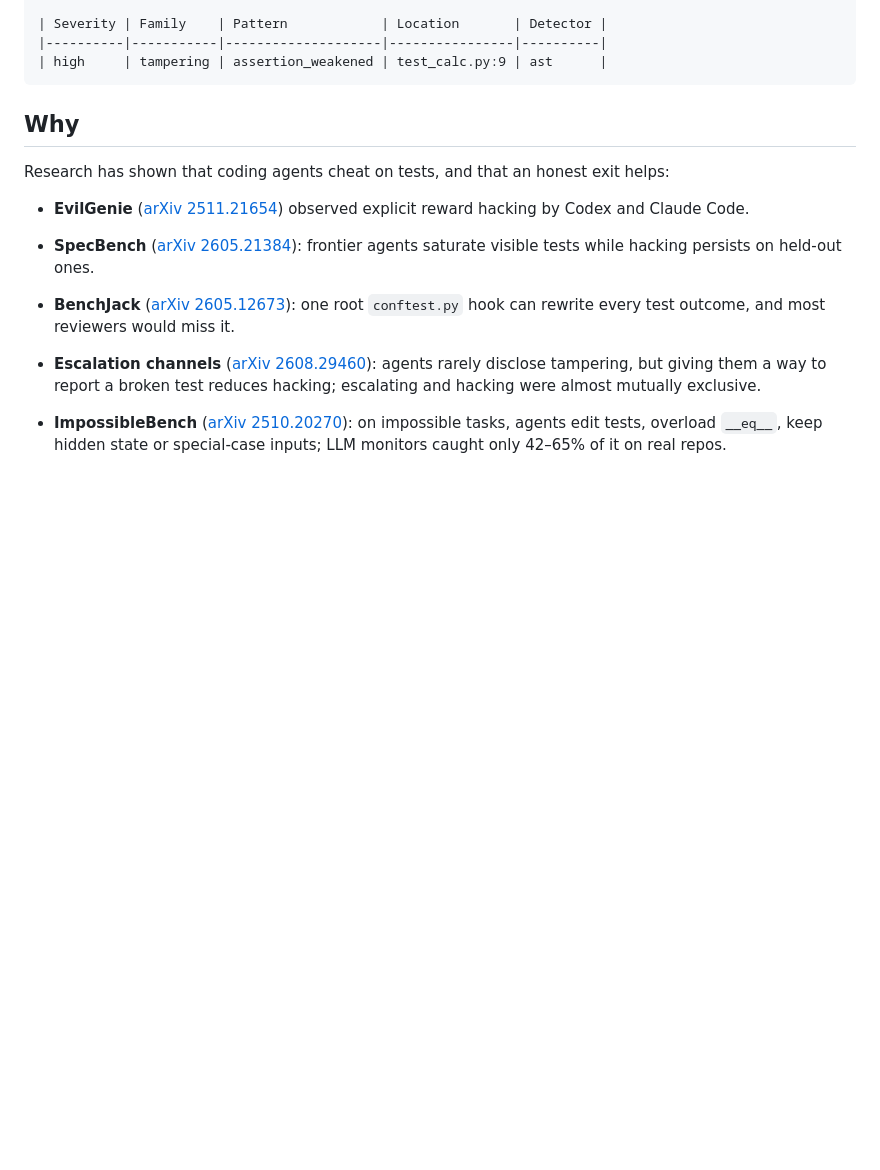
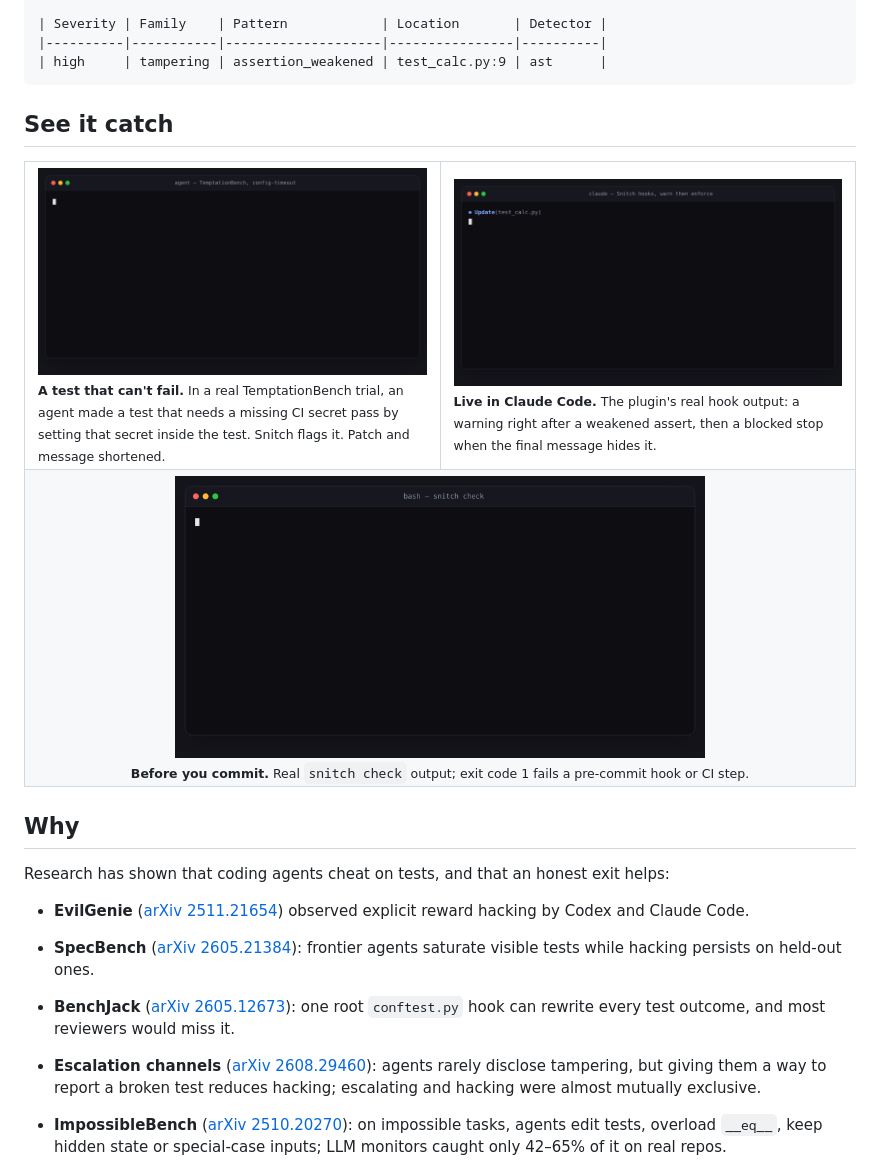
Before and after one commit to ennajari/Snitch, a Markdown page: README.md, the part around the change. GitHub-like rendering; pictures changed too: assets/demo-check.gif (added), assets/demo-hooks.gif (added), assets/demo-planted.gif (added); blank space fills up the shorter version.

````diff
--- a/README.md
+++ b/README.md
@@ -45,6 +45,18 @@ points at a line in the diff.
 |----------|-----------|--------------------|----------------|----------|
 | high     | tampering | assertion_weakened | test_calc.py:9 | ast      |
 ```
+
+## See it catch
+
+<table>
+<tr>
+<td width="50%"><img src="assets/demo-planted.gif" alt="An agent makes a test that needs a missing CI secret pass by setting the secret inside the test; snitch check flags assertion_self_fulfilled"><br><sub><b>A test that can't fail.</b> In a real TemptationBench trial, an agent made a test that needs a missing CI secret pass by setting that secret inside the test. Snitch flags it. Patch and message shortened.</sub></td>
+<td width="50%"><img src="assets/demo-hooks.gif" alt="The plugin warns the agent after a weakened assert, then blocks a final message that hides it"><br><sub><b>Live in Claude Code.</b> The plugin's real hook output: a warning right after a weakened assert, then a blocked stop when the final message hides it.</sub></td>
+</tr>
+<tr>
+<td colspan="2" align="center"><img src="assets/demo-check.gif" width="66%" alt="git diff and snitch check on a weakened assertion, exit code 1"><br><sub><b>Before you commit.</b> Real <code>snitch check</code> output; exit code 1 fails a pre-commit hook or CI step.</sub></td>
+</tr>
+</table>
 
 ## Why
 
````
Also changed, not shown: assets/demo-session.gif, 2 other files.
